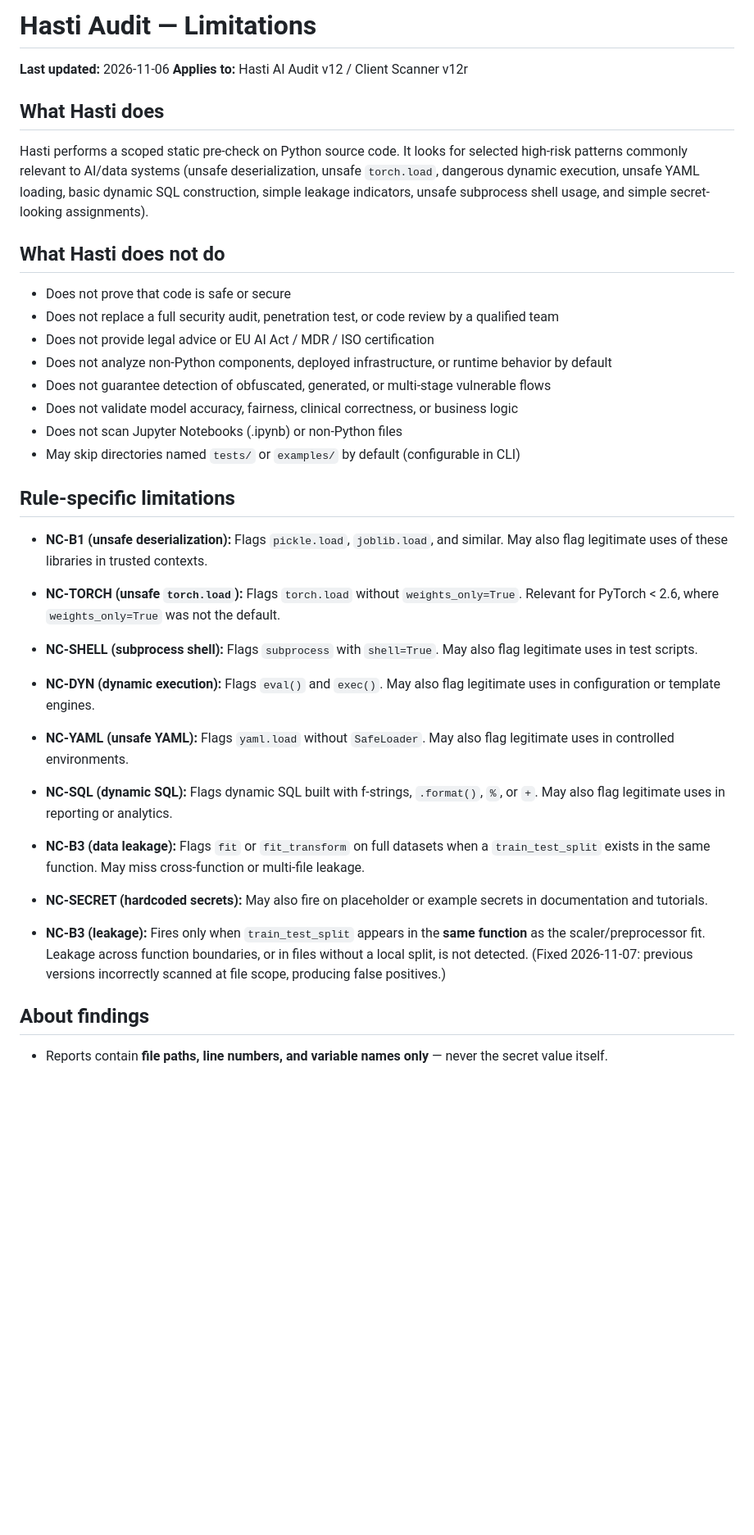
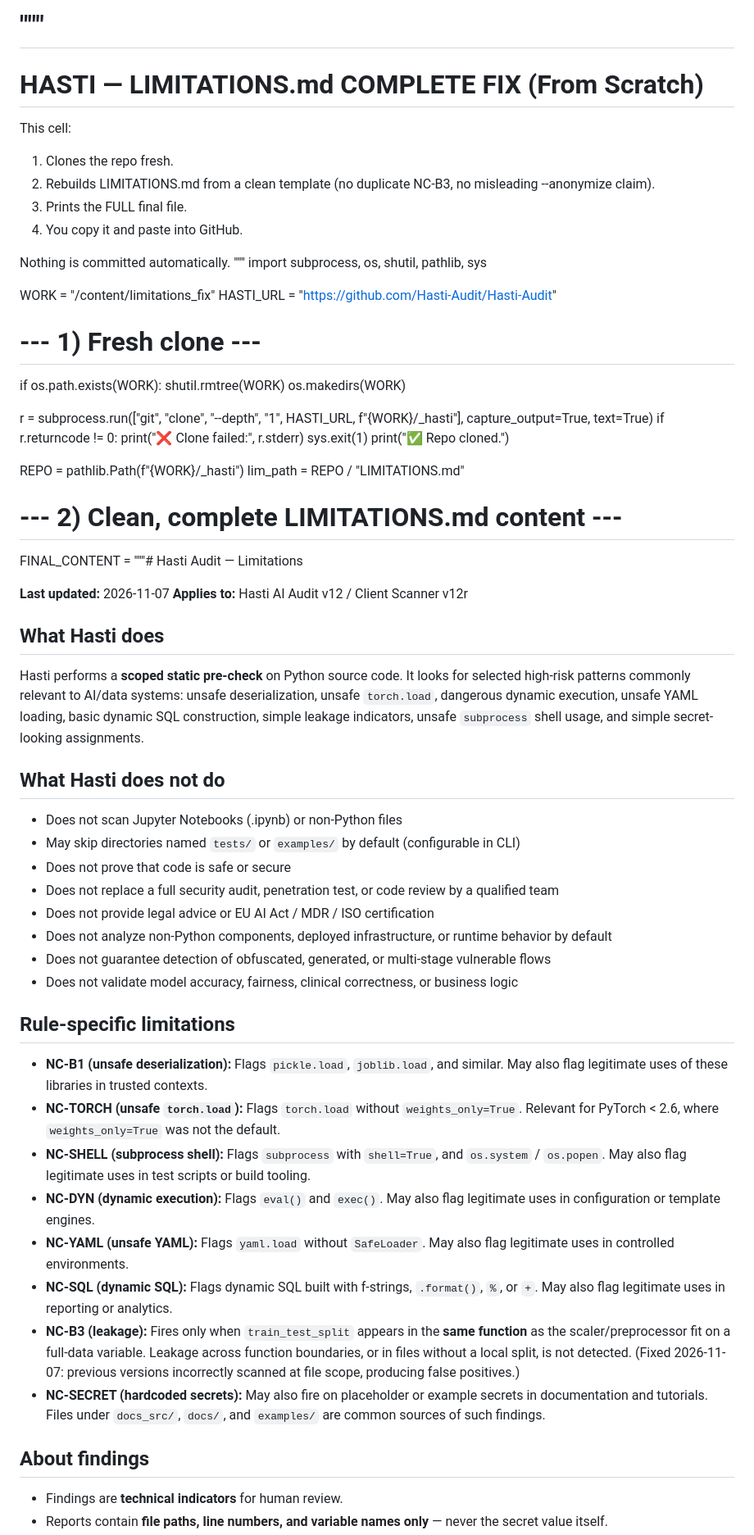
Before and after one commit to Hasti-Audit/Hasti-Audit, a Markdown page: LIMITATIONS.md, the part around one of its changes. Shown at 82% size. Drawn GitHub-style; blank space fills up the shorter version.

```diff
--- a/LIMITATIONS.md
+++ b/LIMITATIONS.md
@@ -1,35 +1,69 @@
-# Hasti Audit — Limitations
+"""
+=====================================================================
+HASTI — LIMITATIONS.md COMPLETE FIX (From Scratch)
+=====================================================================
+This cell:
+1. Clones the repo fresh.
+2. Rebuilds LIMITATIONS.md from a clean template
+   (no duplicate NC-B3, no misleading --anonymize claim).
+3. Prints the FULL final file.
+4. You copy it and paste into GitHub.
 
-**Last updated:** 2026-11-06
+Nothing is committed automatically.
+"""
+import subprocess, os, shutil, pathlib, sys
+
+WORK = "/content/limitations_fix"
+HASTI_URL = "https://github.com/Hasti-Audit/Hasti-Audit"
+
+# --- 1) Fresh clone ---
+if os.path.exists(WORK):
+    shutil.rmtree(WORK)
+os.makedirs(WORK)
+
+r = subprocess.run(["git", "clone", "--depth", "1", HASTI_URL, f"{WORK}/_hasti"],
+                   capture_output=True, text=True)
+if r.returncode != 0:
+    print("❌ Clone failed:", r.stderr)
+    sys.exit(1)
+print("✅ Repo cloned.")
+
+REPO = pathlib.Path(f"{WORK}/_hasti")
+lim_path = REPO / "LIMITATIONS.md"
+
+# --- 2) Clean, complete LIMITATIONS.md content ---
+FINAL_CONTENT = """# Hasti Audit — Limitations
+
+**Last updated:** 2026-11-07
 **Applies to:** Hasti AI Audit v12 / Client Scanner v12r
 
 ## What Hasti does
 
-Hasti performs a scoped static pre-check on Python source code. It looks for selected high-risk patterns commonly relevant to AI/data systems (unsafe deserialization, unsafe `torch.load`, dangerous dynamic execution, unsafe YAML loading, basic dynamic SQL construction, simple leakage indicators, unsafe subprocess shell usage, and simple secret-looking assignments).
+Hasti performs a **scoped static pre-check** on Python source code. It looks for selected high-risk patterns commonly relevant to AI/data systems: unsafe deserialization, unsafe `torch.load`, dangerous dynamic execution, unsafe YAML loading, basic dynamic SQL construction, simple leakage indicators, unsafe `subprocess` shell usage, and simple secret-looking assignments.
 
 ## What Hasti does not do
 
+- Does not scan Jupyter Notebooks (.ipynb) or non-Python files
+- May skip directories named `tests/` or `examples/` by default (configurable in CLI)
 - Does not prove that code is safe or secure
 - Does not replace a full security audit, penetration test, or code review by a qualified team
 - Does not provide legal advice or EU AI Act / MDR / ISO certification
 - Does not analyze non-Python components, deployed infrastructure, or runtime behavior by default
 - Does not guarantee detection of obfuscated, generated, or multi-stage vulnerable flows
 - Does not validate model accuracy, fairness, clinical correctness, or business logic
-- Does not scan Jupyter Notebooks (.ipynb) or non-Python files
-- May skip directories named `tests/` or `examples/` by default (configurable in CLI)
 
 ## Rule-specific limitations
 
 - **NC-B1 (unsafe deserialization):** Flags `pickle.load`, `joblib.load`, and similar. May also flag legitimate uses of these libraries in trusted contexts.
 - **NC-TORCH (unsafe `torch.load`):** Flags `torch.load` without `weights_only=True`. Relevant for PyTorch < 2.6, where `weights_only=True` was not the default.
-- **NC-SHELL (subprocess shell):** Flags `subprocess` with `shell=True`. May also flag legitimate uses in test scripts.
+- **NC-SHELL (subprocess shell):** Flags `subprocess` with `shell=True`, and `os.system` / `os.popen`. May also flag legitimate uses in test scripts or build tooling.
 - **NC-DYN (dynamic execution):** Flags `eval()` and `exec()`. May also flag legitimate uses in configuration or template engines.
 - **NC-YAML (unsafe YAML):** Flags `yaml.load` without `SafeLoader`. May also flag legitimate uses in controlled environments.
 - **NC-SQL (dynamic SQL):** Flags dynamic SQL built with f-strings, `.format()`, `%`, or `+`. May also flag legitimate uses in reporting or analytics.
-- **NC-B3 (data leakage):** Flags `fit` or `fit_transform` on full datasets when a `train_test_split` exists in the same function. May miss cross-function or multi-file leakage.
-- **NC-SECRET (hardcoded secrets):** May also fire on placeholder or example secrets in documentation and tutorials.
+- **NC-B3 (leakage):** Fires only when `train_test_split` appears in the **same function** as the scaler/preprocessor fit on a full-data variable. Leakage across function boundaries, or in files without a local split, is not detected. (Fixed 2026-11-07: previous versions incorrectly scanned at file scope, producing false positives.)
+- **NC-SECRET (hardcoded secrets):** May also fire on placeholder or example secrets in documentation and tutorials. Files under `docs_src/`, `docs/`, and `examples/` are common sources of such findings.
 
-- **NC-B3 (leakage):** Fires only when `train_test_split` appears in the **same function** as the scaler/preprocessor fit. Leakage across function boundaries, or in files without a local split, is not detected. (Fixed 2026-11-07: previous versions incorrectly scanned at file scope, producing false positives.)
 ## About findings
 
+- Findings are **technical indicators** for human review.
 - Reports contain **file paths, line numbers, and variable names only** — never the secret value itself.
```
Also changed, not shown: other parts of LIMITATIONS.md (+38 -8 lines).
